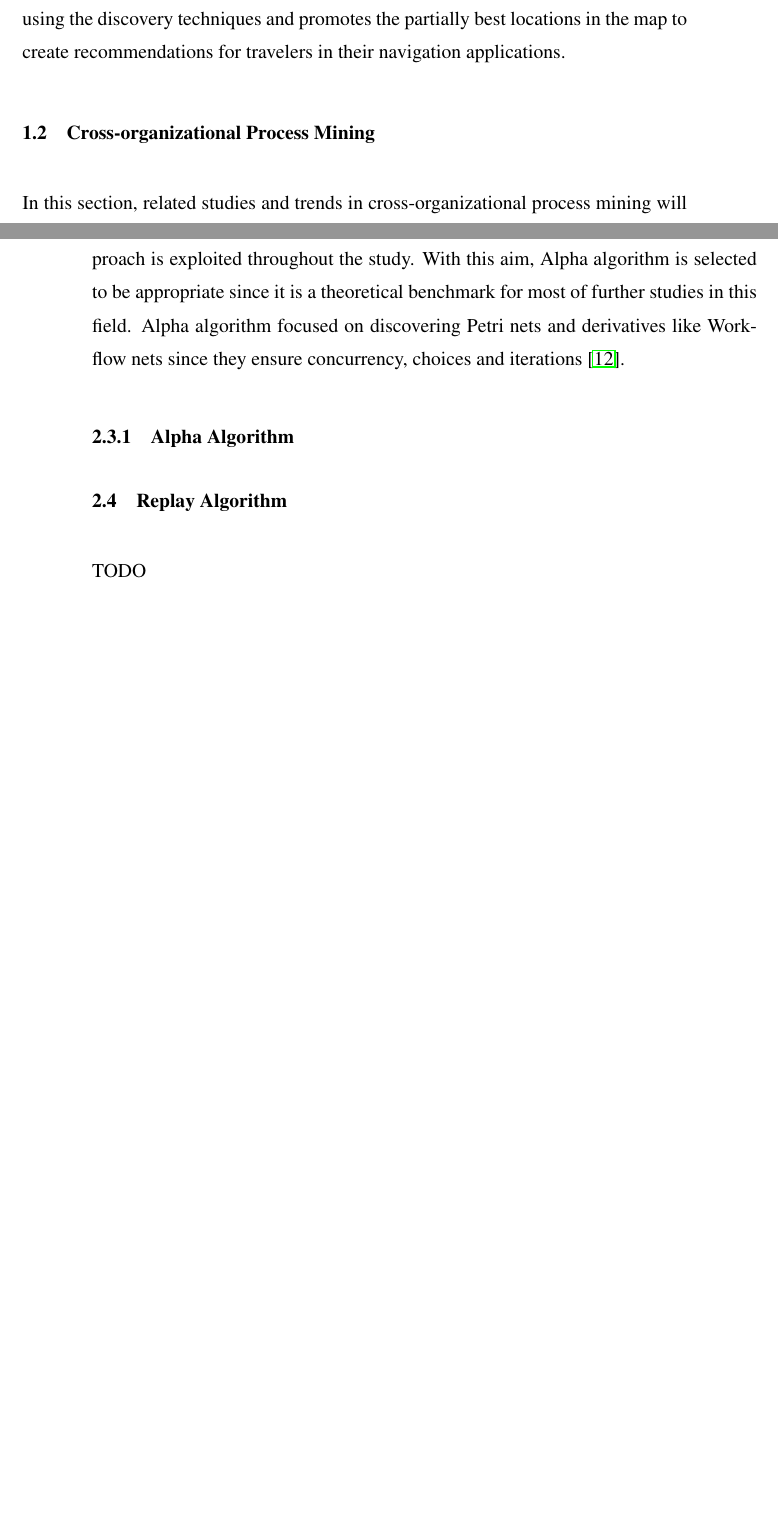
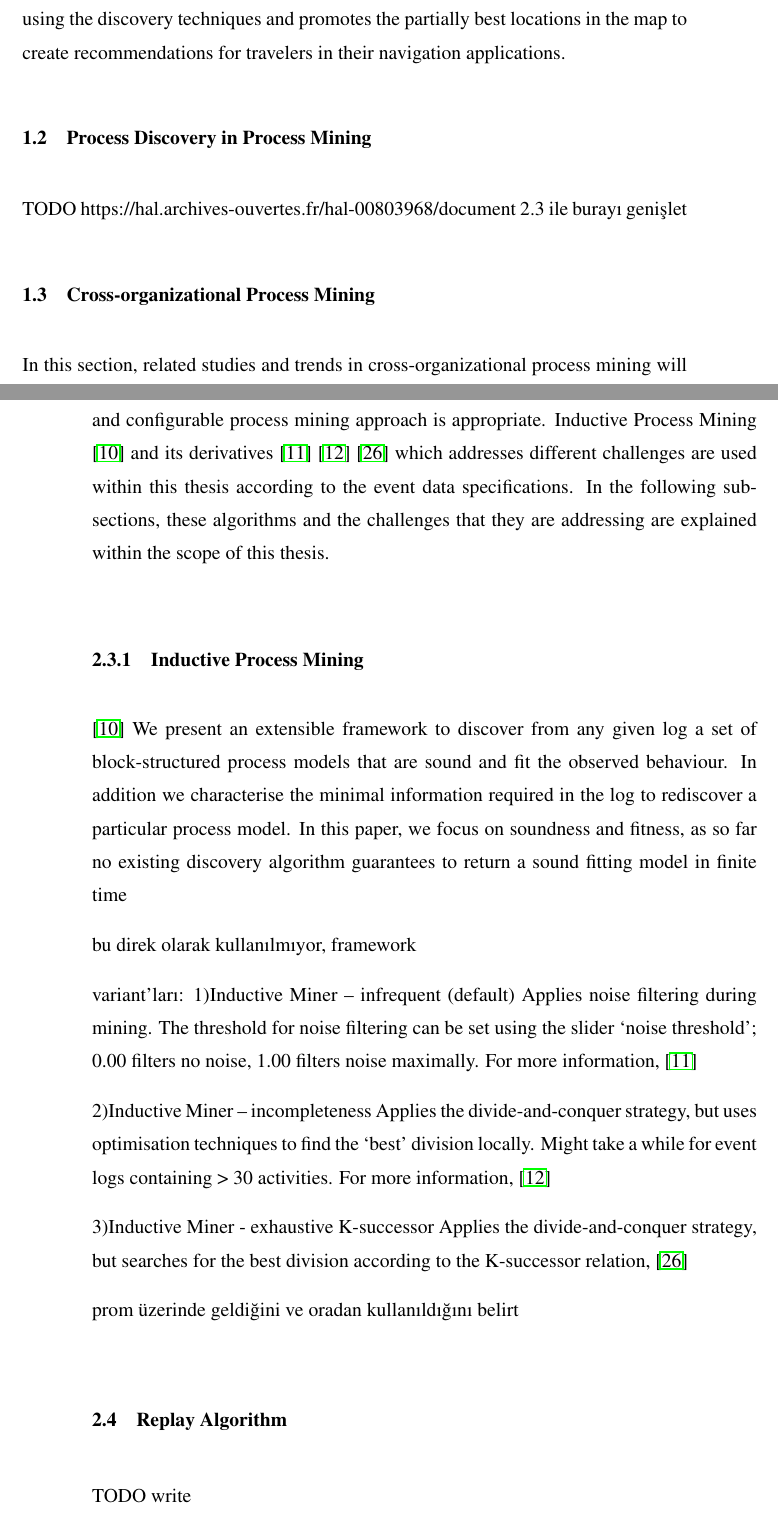
Before and after one commit to onuryilmaz/cross-org-proc-min-thesis, a LaTeX thesis (thesis.tex, which reads 2_relatedwork/relatedwork.tex, 3_background/background.tex): two parts of pages 18 and 29 of 33 before the commit and two parts of pages 18 and 29 of 35 after it, joined at a grey line, cut so that both start at the same text, the shorter picture padded with empty space. Compiled offline with pdfLaTeX; a LaTeX package or settings file that is missing is left out.

Commit message:
no message

```diff
--- a/2_relatedwork/relatedwork.tex
+++ b/2_relatedwork/relatedwork.tex
@@ -44,6 +44,9 @@ Current challenges in the process mining area can be presented best through ment
 
 Within this framework, the study presented in this thesis is a combination of discovery from cartography, promoting from auditing and recommendation from navigation. In other words and within the metaphor of spectrum, this study aims to discover maps using the discovery techniques and promotes the partially best locations in the map to create recommendations for travelers in their navigation applications.
 
+\section{Process Discovery in Process Mining}
+\label{sec:process-discovery-in-process-mining}
+#TODO https://hal.archives-ouvertes.fr/hal-00803968/document 2.3 ile burayı genişlet
 
 \section{Cross-organizational Process Mining}
 \label{sec:cross-organizational-process-mining}
--- a/3_background/background.tex
+++ b/3_background/background.tex
@@ -136,21 +136,33 @@ Business Process Modeling Notation (BPMN) is one of the most popular and widely
 
 \section{Process Discovery}
 \label{sec:process-discovery}
-In process mining field, one of the most challenging task is to construct a process model based on the behavior in the event logs, namely process discovery. Many process discovery algorithms are proposed to address different challenges in process discovery and using different notations. However, in this thesis focus of the study is learning from the cross-organizational process mining rather than address process discovery challenges. Therefore, a simple and highly applicable process mining approach is exploited throughout the study. With this aim, Alpha algorithm is selected to be appropriate since it is a theoretical benchmark for most of further studies in this field. Alpha algorithm focused on discovering Petri nets and derivatives like Workflow nets since they ensure concurrency, choices and iterations \cite{van2011process}.
+In process mining field, one of the most challenging task is to construct a process model based on the behavior in the event logs, namely process discovery. Many process discovery algorithms are proposed to address different challenges in process discovery and using different notations. However, in this thesis focus of the study is learning from the cross-organizational process mining rather than address process discovery challenges. Therefore, it is considered that using a simple, highly applicable and configurable process mining approach is appropriate. Inductive Process Mining \cite{leemans2013discovering} and its derivatives \cite{leemans2014discoveringinfrequent} \cite{leemans2014discoveringincomplete} \cite{weidlich2012profiles} which addresses different challenges are used within this thesis according to the event data specifications. In the following subsections, these algorithms and the challenges that they are addressing are explained within the scope of this thesis.
 
-% inductive miner ile dene,
-	% loan ile aynı, yenisini dene çalışıyor, rapor çıkar
-% background'ı ilerlet, toparla
-% hocadan gelen yorumları düzelt
+\subsection{Inductive Process Mining}
+\label{sec:inductive-process-mining}
+\cite{leemans2013discovering}
+We present an extensible framework to discover from any given log a set of block-structured process models that are sound and fit the observed behaviour. In addition we characterise the minimal information required in the log to rediscover a particular process model.
+In this paper, we focus on soundness and fitness, as so far no existing discovery algorithm guarantees to return a sound fitting model in finite time
 
-\subsection{Alpha Algorithm}
-\label{sec:alpha-algorithm}
+bu direk olarak kullanılmıyor, framework
 
-%However, the α-algorithm should not be seen as a very practical mining 				technique as it has problems with noise, infrequent/incomplete behavior, and complex 				routing constructs. Nevertheless, it provides a good introduction into the topic. The α-algorithm is simple and many of its ideas have been embedded in more complex 				and robust techniques. We will use the algorithm as a baseline for discussing 				the challenges related to process discovery and for introducing more practical algorithms. -> burası  \cite{van2013discovering}
+
+
+variant'ları:
+1)Inductive Miner – infrequent (default)
+Applies noise filtering during mining. The threshold for noise filtering can be set using the slider ‘noise threshold’; 0.00 filters no noise, 1.00 filters noise maximally. For more information, \cite{leemans2014discoveringinfrequent}
+
+2)Inductive Miner – incompleteness
+Applies the divide-and-conquer strategy, but uses optimisation techniques to find the ‘best’ division locally. Might take a while for event logs containing > 30 activities. For more information, \cite{leemans2014discoveringincomplete}
+
+3)Inductive Miner - exhaustive K-successor
+Applies the divide-and-conquer strategy, but searches for the best division according to the K-successor relation, \cite{weidlich2012profiles}
+
+prom üzerinde geldiğini ve oradan kullanıldığını belirt
 
 \section{Replay Algorithm}
 \label{sec:replay-algorithm}
-#TODO
+#TODO write
 % burayı 2.3.2'den performance ile enhance et
 
 \section{Unsupervised Learning}
```
Also changed, not shown: 9_references/references.bib (+32 -0 lines), 3_background/background.tex (8 more changed lines).
